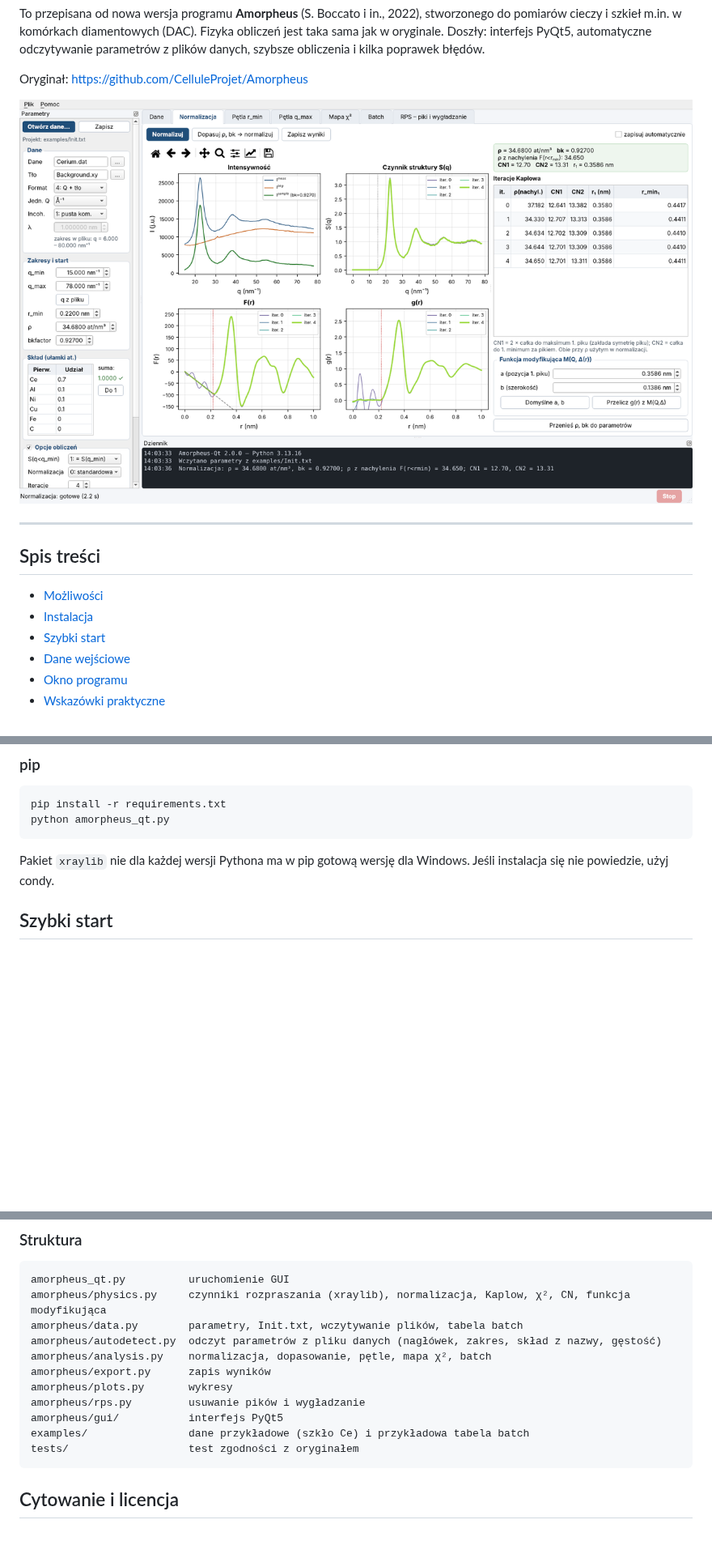
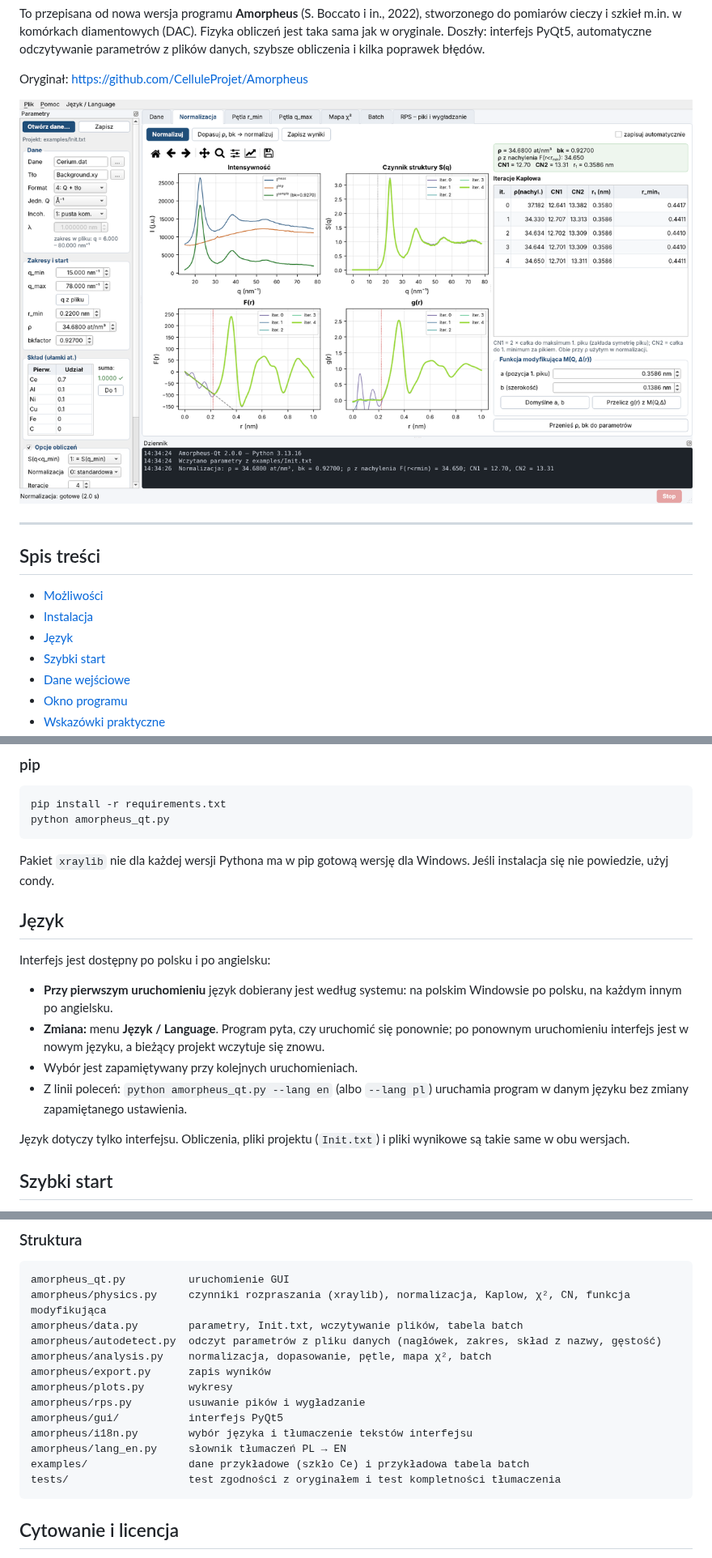
Before and after one commit to ramok1967-arch/Amorpheus-GUI, a Markdown page: README.pl.md, 3 parts joined by grey strips. Shown at 81% size. Drawn GitHub-style; pictures changed too: docs/screenshot.png; blank space fills up the shorter version.

````diff
--- a/README.pl.md
+++ b/README.pl.md
@@ -21,6 +21,7 @@ Oryginał: <https://github.com/CelluleProjet/Amorpheus>
 
 - [Możliwości](#możliwości)
 - [Instalacja](#instalacja)
+- [Język](#język)
 - [Szybki start](#szybki-start)
 - [Dane wejściowe](#dane-wejściowe)
 - [Okno programu](#okno-programu)
@@ -75,6 +77,21 @@ python amorpheus_qt.py
 
 Pakiet `xraylib` nie dla każdej wersji Pythona ma w pip gotową wersję dla Windows. Jeśli instalacja się nie
 powiedzie, użyj condy.
+
+## Język
+
+Interfejs jest dostępny po polsku i po angielsku:
+
+- **Przy pierwszym uruchomieniu** język dobierany jest według systemu: na polskim Windowsie po polsku,
+  na każdym innym po angielsku.
+- **Zmiana:** menu **Język / Language**. Program pyta, czy uruchomić się ponownie; po ponownym
+  uruchomieniu interfejs jest w nowym języku, a bieżący projekt wczytuje się znowu.
+- Wybór jest zapamiętywany przy kolejnych uruchomieniach.
+- Z linii poleceń: `python amorpheus_qt.py --lang en` (albo `--lang pl`) uruchamia program w danym języku
+  bez zmiany zapamiętanego ustawienia.
+
+Język dotyczy tylko interfejsu. Obliczenia, pliki projektu (`Init.txt`) i pliki wynikowe są takie same
+w obu wersjach.
 
 ## Szybki start
 
@@ -247,8 +265,10 @@ amorpheus/export.py      zapis wyników
 amorpheus/plots.py       wykresy
 amorpheus/rps.py         usuwanie pików i wygładzanie
 amorpheus/gui/           interfejs PyQt5
+amorpheus/i18n.py        wybór języka i tłumaczenie tekstów interfejsu
+amorpheus/lang_en.py     słownik tłumaczeń PL → EN
 examples/                dane przykładowe (szkło Ce) i przykładowa tabela batch
-tests/                   test zgodności z oryginałem
+tests/                   test zgodności z oryginałem i test kompletności tłumaczenia
 ```
 
 ## Cytowanie i licencja
````
Also changed, not shown: other parts of README.pl.md (+4 -2 lines), README.md (+51 -36 lines), docs/screenshot_en.png (added), 16 other files.
